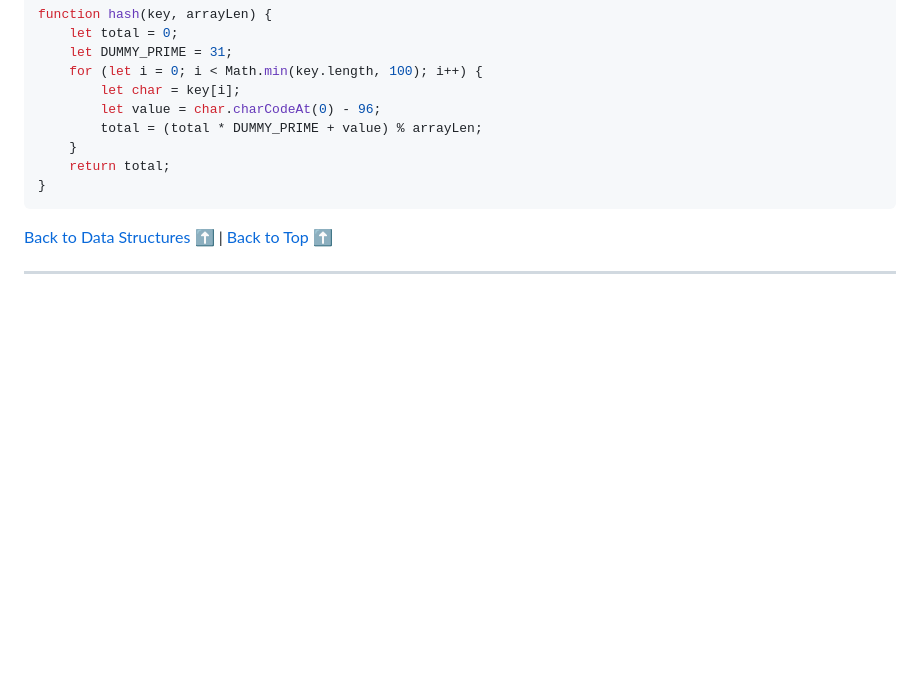
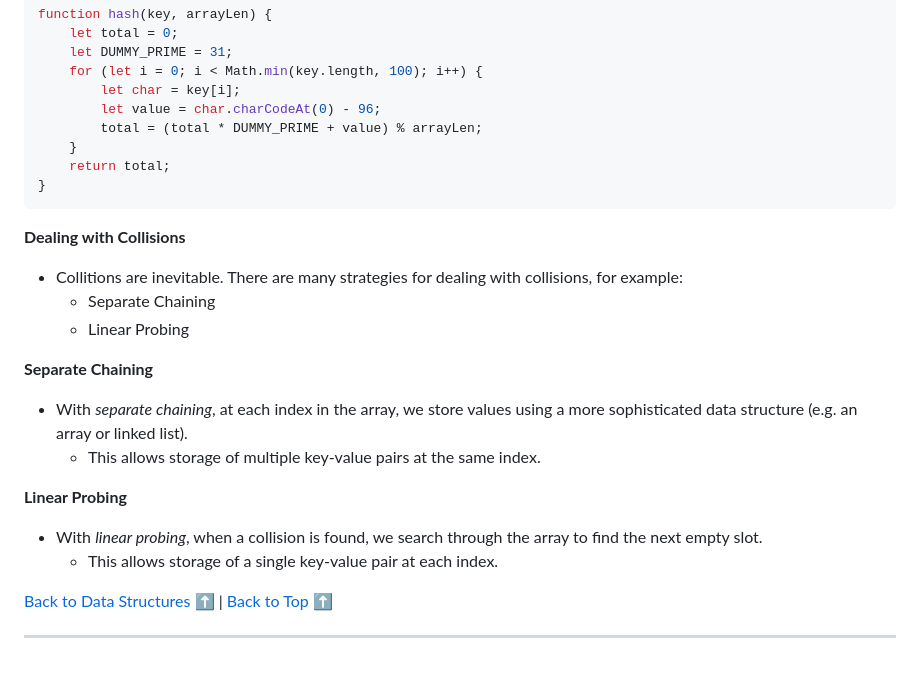
Before and after one commit to sidneyshafer/JS_DSA, a Markdown page: readme.md, the part around the change. Drawn GitHub-style; blank space fills up the shorter version.

Commit message:
Add Ways of Dealing with Hash Table Collisions

````diff
--- a/readme.md
+++ b/readme.md
@@ -2881,6 +2881,19 @@ function hash(key, arrayLen) {
 }
 ```
 
+**Dealing with Collisions**
+* Collitions are inevitable. There are many strategies for dealing with collisions, for example:
+  * Separate Chaining
+  * Linear Probing
+
+**Separate Chaining**
+* With *separate chaining*, at each index in the array, we store values using a more sophisticated data structure (e.g. an array or linked list).
+  * This allows storage of multiple key-value pairs at the same index.
+
+**Linear Probing**
+* With *linear probing*, when a collision is found, we search through the array to find the next empty slot.
+  * This allows storage of a single key-value pair at each index.
+
 [Back to Data Structures](#data-structures) :arrow_up: | [Back to Top](#js-data-structures--algorithms) :arrow_up:
 
 ----
````
